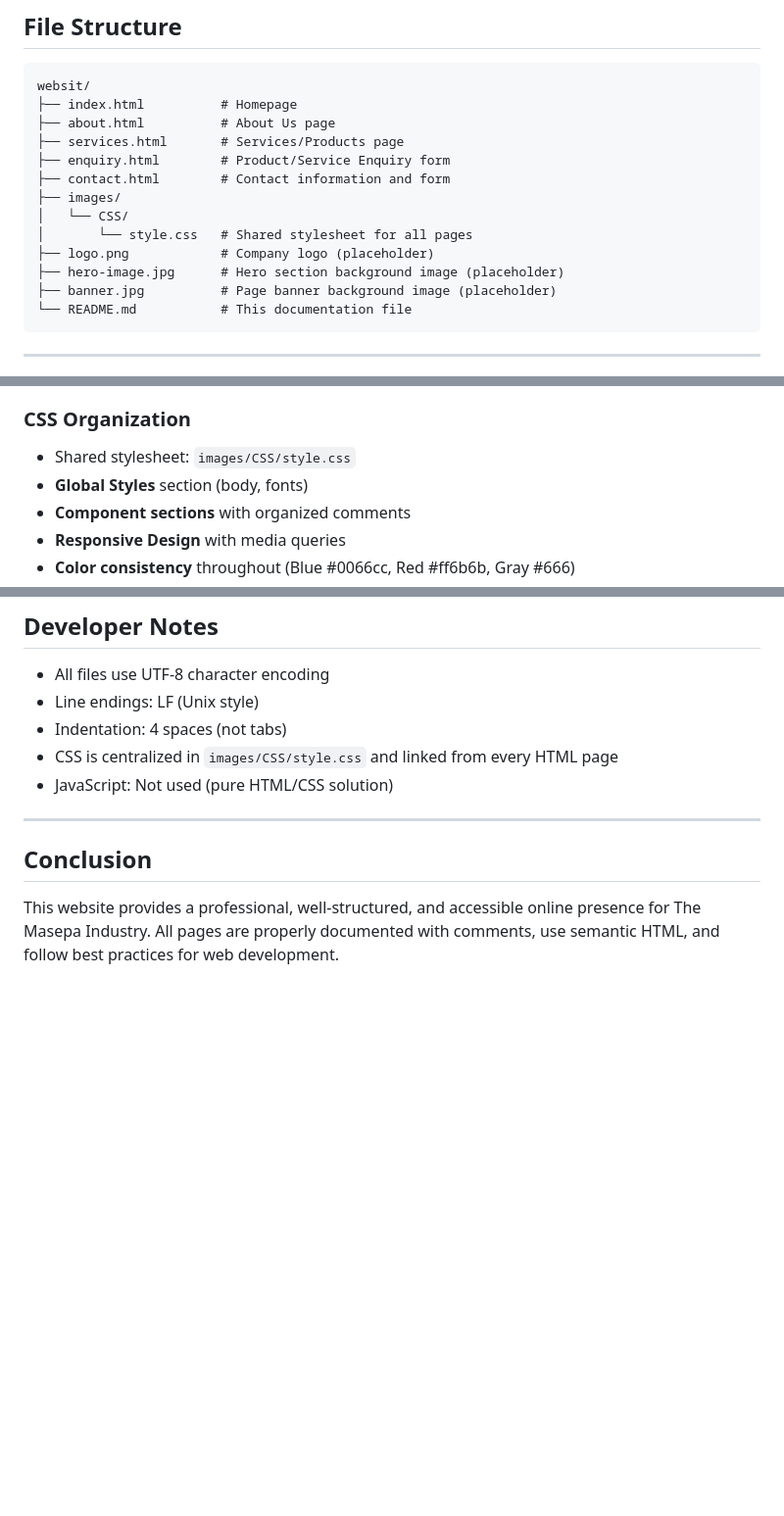
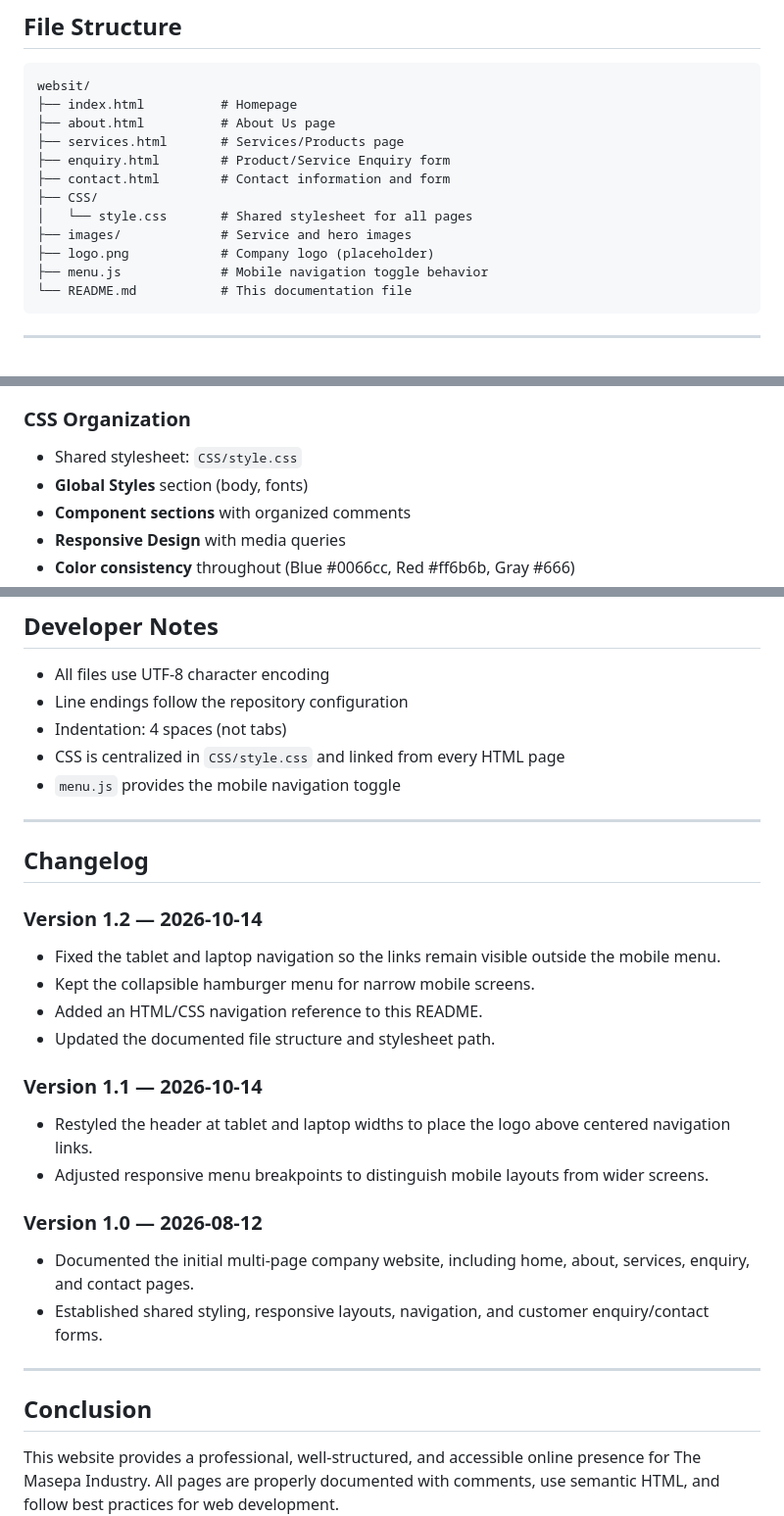
Before and after one commit to letsoalod47-lab/html.web, a Markdown page: websit/README.md, 3 parts joined by grey strips. Shown at 98% size. Drawn GitHub-style; blank space fills up the shorter version.

````diff
--- a/websit/README.md
+++ b/websit/README.md
@@ -30,12 +30,11 @@ websit/
 ├── services.html       # Services/Products page
 ├── enquiry.html        # Product/Service Enquiry form
 ├── contact.html        # Contact information and form
-├── images/
-│   └── CSS/
-│       └── style.css   # Shared stylesheet for all pages
+├── CSS/
+│   └── style.css       # Shared stylesheet for all pages
+├── images/             # Service and hero images
 ├── logo.png            # Company logo (placeholder)
-├── hero-image.jpg      # Hero section background image (placeholder)
-├── banner.jpg          # Page banner background image (placeholder)
+├── menu.js             # Mobile navigation toggle behavior
 └── README.md           # This documentation file
 ```
 
@@ -173,7 +172,7 @@ Each HTML file includes:
 - **Consistent formatting** across all files
 
 ### CSS Organization
-- Shared stylesheet: `images/CSS/style.css`
+- Shared stylesheet: `CSS/style.css`
 - **Global Styles** section (body, fonts)
 - **Component sections** with organized comments
 - **Responsive Design** with media queries
@@ -410,10 +490,28 @@ Currently posts to "#" - integration needed:
 ## Developer Notes
 
 - All files use UTF-8 character encoding
-- Line endings: LF (Unix style)
+- Line endings follow the repository configuration
 - Indentation: 4 spaces (not tabs)
-- CSS is centralized in `images/CSS/style.css` and linked from every HTML page
-- JavaScript: Not used (pure HTML/CSS solution)
+- CSS is centralized in `CSS/style.css` and linked from every HTML page
+- `menu.js` provides the mobile navigation toggle
+
+---
+
+## Changelog
+
+### Version 1.2 — 2026-10-14
+- Fixed the tablet and laptop navigation so the links remain visible outside the mobile menu.
+- Kept the collapsible hamburger menu for narrow mobile screens.
+- Added an HTML/CSS navigation reference to this README.
+- Updated the documented file structure and stylesheet path.
+
+### Version 1.1 — 2026-10-14
+- Restyled the header at tablet and laptop widths to place the logo above centered navigation links.
+- Adjusted responsive menu breakpoints to distinguish mobile layouts from wider screens.
+
+### Version 1.0 — 2026-08-12
+- Documented the initial multi-page company website, including home, about, services, enquiry, and contact pages.
+- Established shared styling, responsive layouts, navigation, and customer enquiry/contact forms.
 
 ---
 
````
Also changed, not shown: other parts of websit/README.md (+83 -2 lines).
